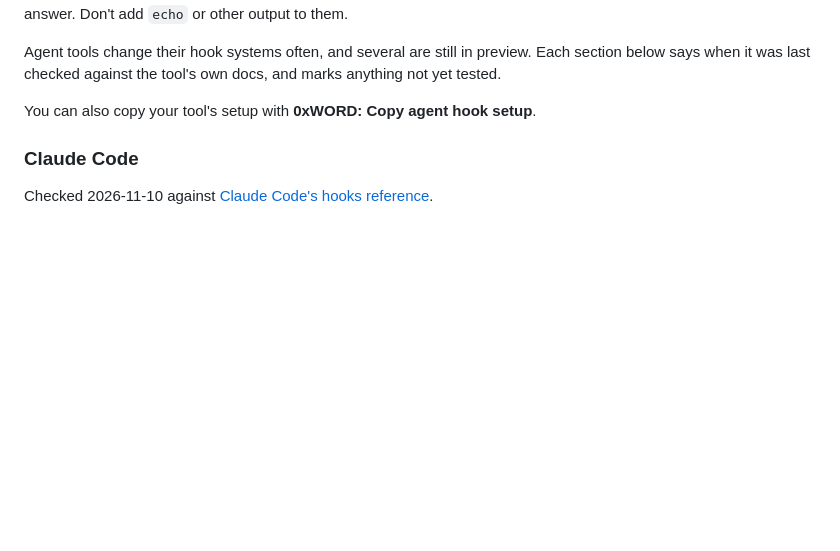
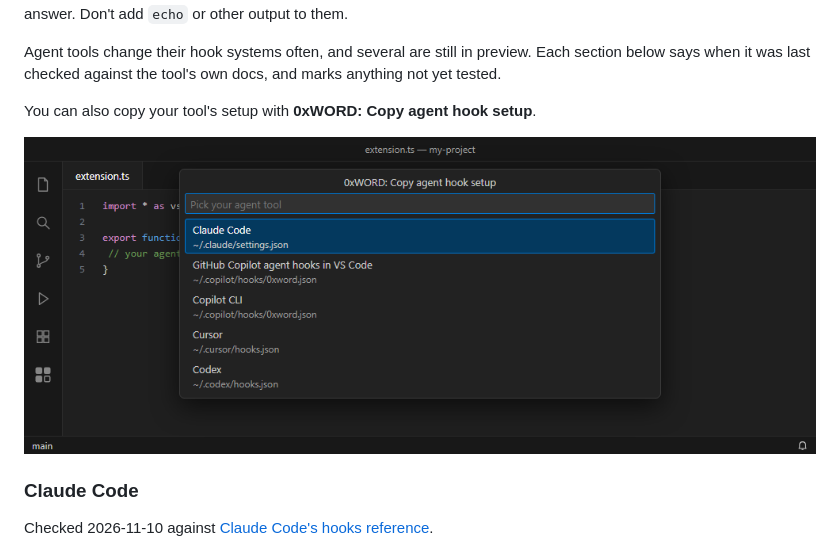
Before and after one commit to dconyemerekwe/0xword, a Markdown page: docs/agent-integration.md, the part around the change. Rendered like a GitHub page; pictures changed too: docs/screenshots/copy-hook-setup.png (added); blank space fills up the shorter version.

Commit message:
docs(agent): show the Copy agent hook setup tool list in the guide (#114)
Co-Authored-By: Claude Opus 5.5 <noreply@anthropic.com>

```diff
--- a/docs/agent-integration.md
+++ b/docs/agent-integration.md
@@ -84,6 +84,8 @@ The commands print nothing. Keep it that way: some tools add a hook's output to
 Agent tools change their hook systems often, and several are still in preview. Each section below says when it was last checked against the tool's own docs, and marks anything not yet tested.
 
 You can also copy your tool's setup with **0xWORD: Copy agent hook setup**.
+
+![VS Code's Command Palette listing the agent tools to copy a setup for: Claude Code, GitHub Copilot agent hooks in VS Code, Copilot CLI, Cursor and Codex, each with the file its setup goes in.](screenshots/copy-hook-setup.png)
 
 ### Claude Code
 
```
Also changed, not shown: 1 other file.
